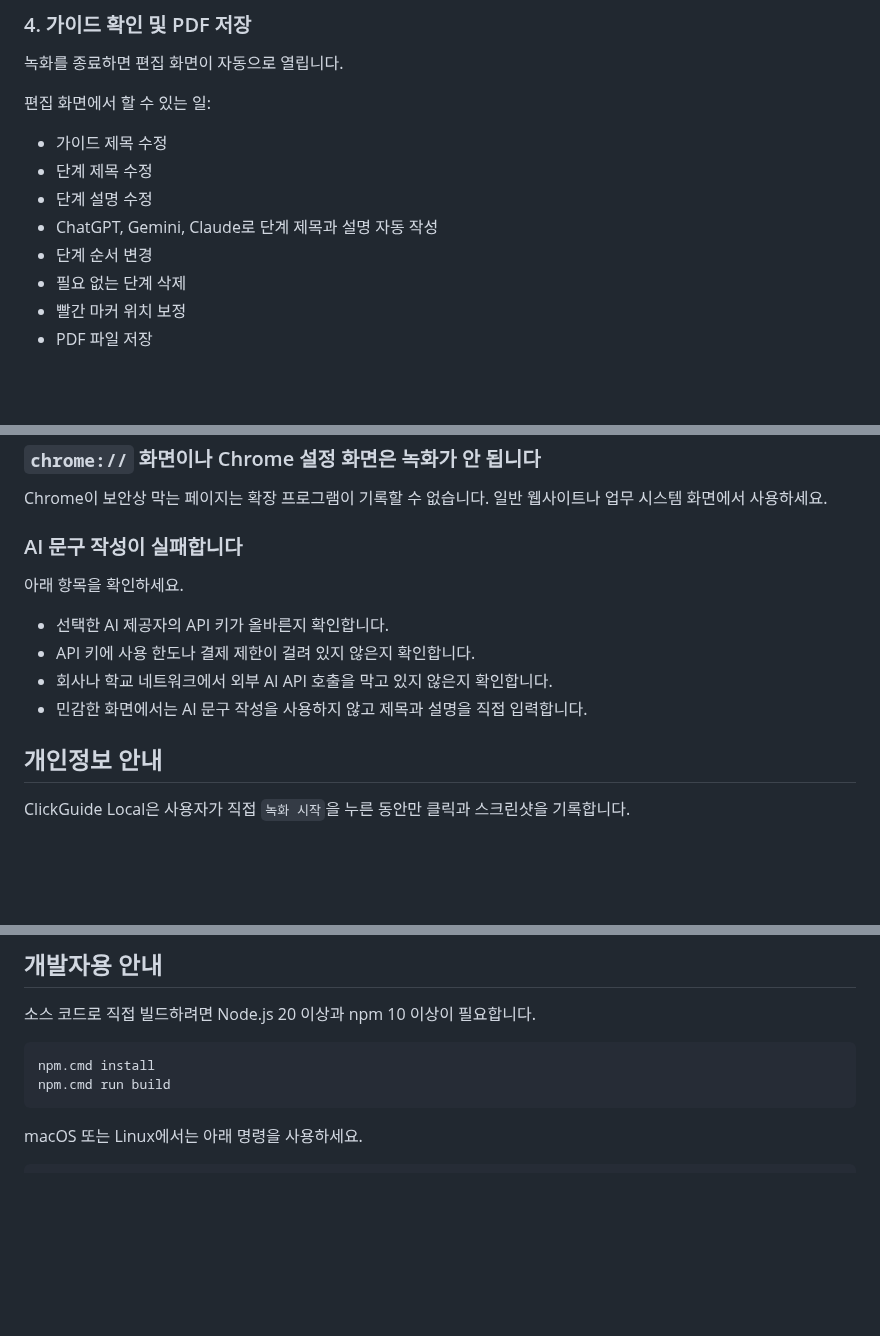
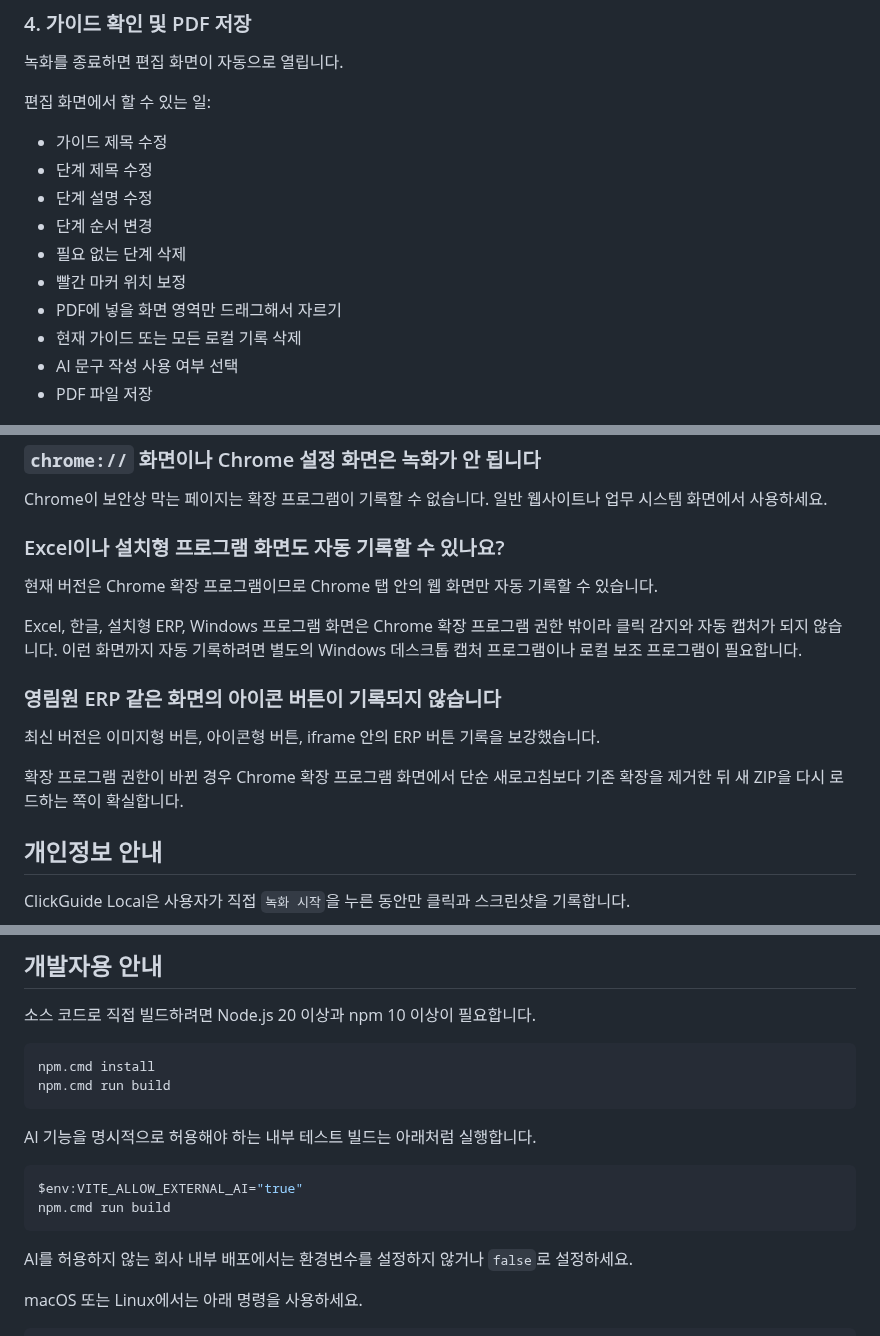
Before and after one commit to koul777/clickguide-local-private, a Markdown page: README.md, 3 parts joined by grey strips. Rendered like a GitHub page; blank space fills up the shorter version.

````diff
--- a/README.md
+++ b/README.md
@@ -105,10 +105,12 @@ Chrome 오른쪽 위 퍼즐 모양 아이콘을 누릅니다.
 - 가이드 제목 수정
 - 단계 제목 수정
 - 단계 설명 수정
-- ChatGPT, Gemini, Claude로 단계 제목과 설명 자동 작성
 - 단계 순서 변경
 - 필요 없는 단계 삭제
 - 빨간 마커 위치 보정
+- PDF에 넣을 화면 영역만 드래그해서 자르기
+- 현재 가이드 또는 모든 로컬 기록 삭제
+- AI 문구 작성 사용 여부 선택
 - PDF 파일 저장
 
 <img src="docs/images/usage-03-editor.jpg" alt="ClickGuide Local 편집 화면에서 단계와 설명을 확인하는 화면" width="900">
@@ -167,14 +168,17 @@ Chrome 오른쪽 위 퍼즐 모양 아이콘을 누른 뒤 `ClickGuide Local`
 
 Chrome이 보안상 막는 페이지는 확장 프로그램이 기록할 수 없습니다. 일반 웹사이트나 업무 시스템 화면에서 사용하세요.
 
-### AI 문구 작성이 실패합니다
+### Excel이나 설치형 프로그램 화면도 자동 기록할 수 있나요?
 
-아래 항목을 확인하세요.
+현재 버전은 Chrome 확장 프로그램이므로 Chrome 탭 안의 웹 화면만 자동 기록할 수 있습니다.
 
-- 선택한 AI 제공자의 API 키가 올바른지 확인합니다.
-- API 키에 사용 한도나 결제 제한이 걸려 있지 않은지 확인합니다.
-- 회사나 학교 네트워크에서 외부 AI API 호출을 막고 있지 않은지 확인합니다.
-- 민감한 화면에서는 AI 문구 작성을 사용하지 않고 제목과 설명을 직접 입력합니다.
+Excel, 한글, 설치형 ERP, Windows 프로그램 화면은 Chrome 확장 프로그램 권한 밖이라 클릭 감지와 자동 캡처가 되지 않습니다. 이런 화면까지 자동 기록하려면 별도의 Windows 데스크톱 캡처 프로그램이나 로컬 보조 프로그램이 필요합니다.
+
+### 영림원 ERP 같은 화면의 아이콘 버튼이 기록되지 않습니다
+
+최신 버전은 이미지형 버튼, 아이콘형 버튼, iframe 안의 ERP 버튼 기록을 보강했습니다.
+
+확장 프로그램 권한이 바뀐 경우 Chrome 확장 프로그램 화면에서 단순 새로고침보다 기존 확장을 제거한 뒤 새 ZIP을 다시 로드하는 쪽이 확실합니다.
 
 ## 개인정보 안내
 
@@ -217,6 +267,15 @@ PDF 가이드에는 스크린샷과 URL이 포함될 수 있으므로, 비밀번
 npm.cmd install
 npm.cmd run build
 ```
+
+AI 기능을 명시적으로 허용해야 하는 내부 테스트 빌드는 아래처럼 실행합니다.
+
+```powershell
+$env:VITE_ALLOW_EXTERNAL_AI="true"
+npm.cmd run build
+```
+
+AI를 허용하지 않는 회사 내부 배포에서는 환경변수를 설정하지 않거나 `false`로 설정하세요.
 
 macOS 또는 Linux에서는 아래 명령을 사용하세요.
 
````
Also changed, not shown: other parts of README.md (+63 -19 lines), docs/images/usage-04-ai-copy.jpg, 12 other files.
